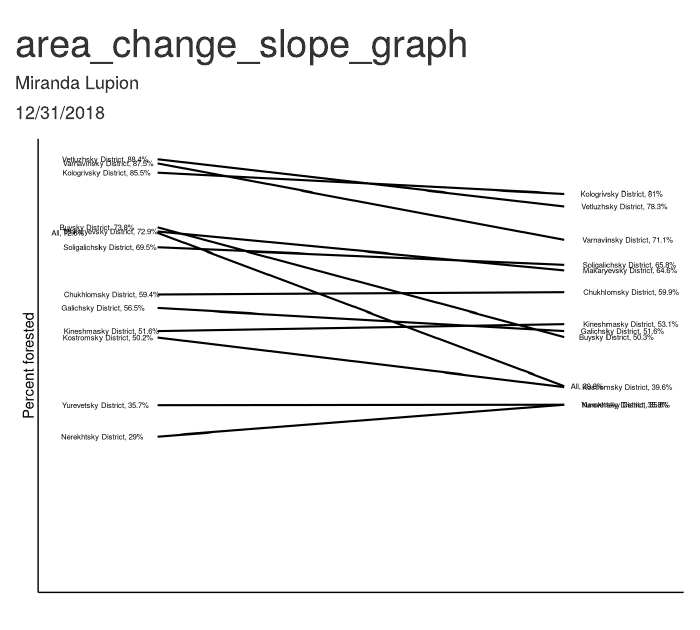
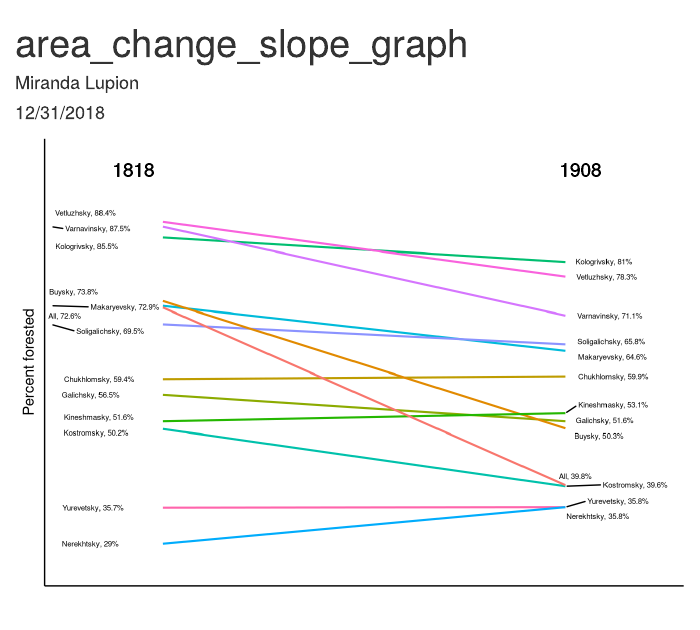
Before and after one commit to MirandaLupion/Kostroma_Tree_Vis, an R Markdown document (area_change_slope_graph.Rmd): the page in a window 1100 px wide, from its top. Rendered offline with R 4.5, knitr and Pandoc, with nearby package versions; code that draws random numbers runs with fixed seeds of ours.

Commit message:
added column headings

````diff
--- a/area_change_slope_graph.Rmd
+++ b/area_change_slope_graph.Rmd
@@ -42,7 +44,8 @@ groups <- area_change %>%
 # Put the selected data together into a single data frame
 
 slope_data <- data.frame(year_1, year_2, groups) %>%
-  rename(year_1 = percent_forested, year_2 = percent_forested.1, groups = district)
+  rename(year_1 = percent_forested, year_2 = percent_forested.1, groups = district) %>%
+  mutate(groups = str_remove(groups, " District"))
 
 # Create the labels for the graphic
 
@@ -55,22 +58,32 @@ l13<-paste0(slope_data$groups,", ", slope_data$year_2, "%")
 
 ```{r graphic}
 
-ggplot(slope_data) + geom_segment(aes(x=0, xend = years, y = year_1, yend = year_2), size=.75) +
+ggplot(slope_data) +
+  geom_segment(aes(x=0, xend = years, y = year_1, yend = year_2, color = groups), size=.75) +
   theme(panel.background = element_blank()) +
   theme(panel.grid=element_blank()) +
   theme(axis.ticks=element_blank()) +
   theme(axis.text=element_blank()) +
   theme(panel.border=element_blank()) +
+  theme(legend.position="none") +
   xlab("") +
   ylab("Percent forested") +
   xlim((0-20),(years+20)) +
-  ylim(0,((max(slope_data$year_2,slope_data$year_1)))) +
-  geom_text(label = l13,
+  ylim(25,(100)) +
+  geom_text_repel(label = l13,
             y = slope_data$year_2,
             x = years, hjust=-0.2,size=2) +
-  geom_text(label = l11,
+  geom_text_repel(label = l11,
             y = slope_data$year_1,
-            x = -25, hjust=-0.2,size=2)
+            x = -25, hjust=-0.2,size=2) +
+  geom_text(label="1818",
+            x=0,
+            y=98,
+            hjust= 1.2,size=5) +
+  geom_text(label="1908",
+            x=100,
+            y=98,
+            hjust= 1.2,size=5)
 
 
 ```
````
Also changed, not shown: area_change_slope_graph.Rmd (2 more changed lines).
